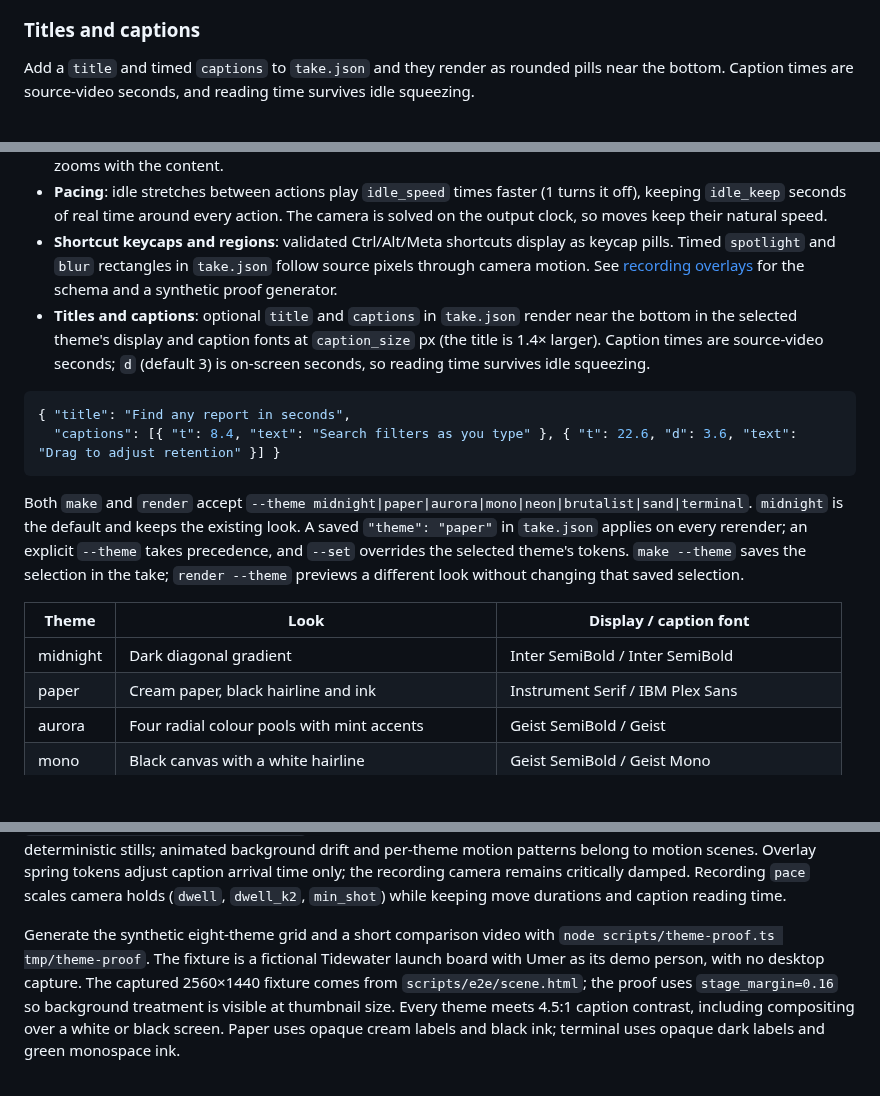
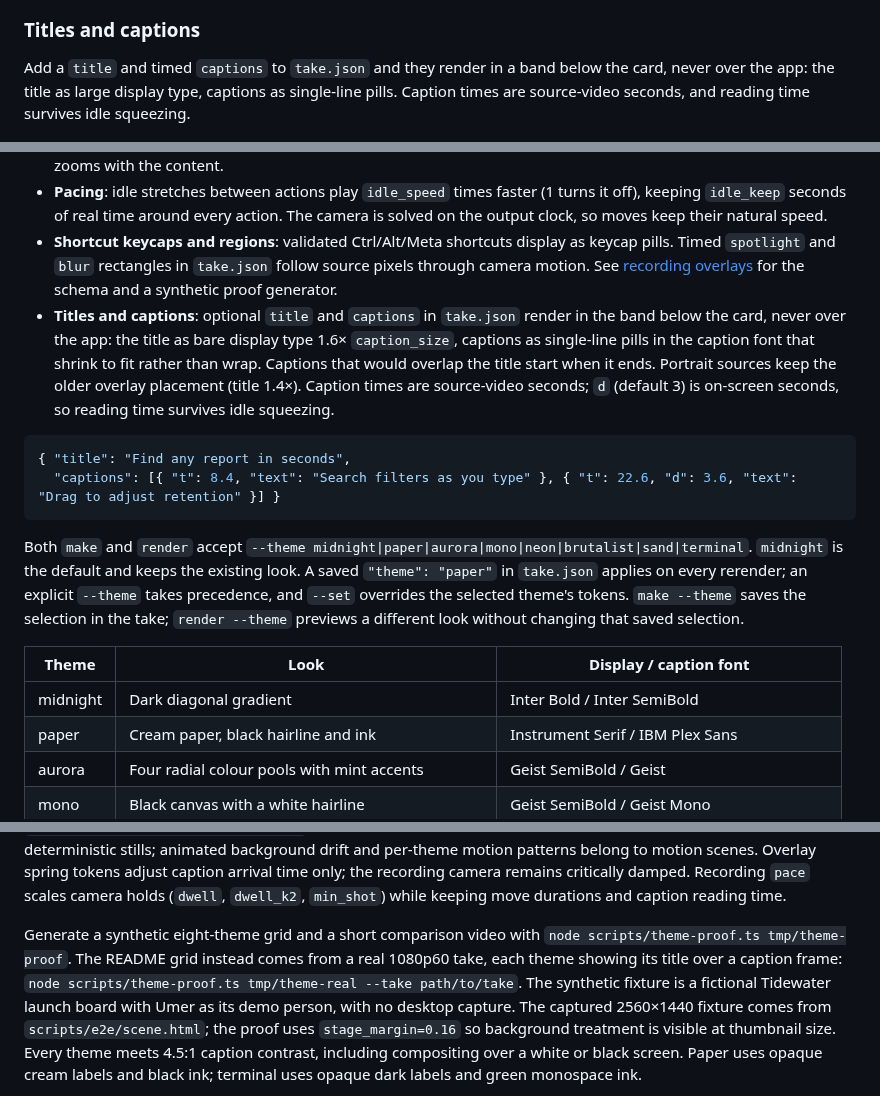
Before and after one commit to umeranjum17/takeone, a Markdown page: README.md, 3 parts joined by grey strips. Drawn GitHub-style; blank space fills up the shorter version.

````diff
--- a/README.md
+++ b/README.md
@@ -68,7 +68,7 @@ Zoom defaults to native source pixels (1.0×), and the camera path runs through
 
 ### Titles and captions
 
-Add a `title` and timed `captions` to `take.json` and they render as rounded pills near the bottom. Caption times are source-video seconds, and reading time survives idle squeezing.
+Add a `title` and timed `captions` to `take.json` and they render in a band below the card, never over the app: the title as large display type, captions as single-line pills. Caption times are source-video seconds, and reading time survives idle squeezing.
 
 <p align="center">
   <picture><source srcset="docs/assets/readme/captions.webp" type="image/webp"><img src="docs/assets/readme/captions.jpg" alt="A synthetic analytics app zoomed on a Churn analysis draft panel while its Retention slider is dragged, with the caption pill Drag to adjust retention below it" width="720" /></picture>
@@ -301,7 +301,7 @@ Every render uses the same stage, all local ffmpeg/libass work at zero token cos
 - **Clicks**: every click and drag press gets a press dot and an expanding `accent` ring with a white halo, lasting `ripple_ms` (0 turns it off) and growing to `ripple_r` output px at rest. The ripple is drawn in source space, so it zooms with the content.
 - **Pacing**: idle stretches between actions play `idle_speed` times faster (1 turns it off), keeping `idle_keep` seconds of real time around every action. The camera is solved on the output clock, so moves keep their natural speed.
 - **Shortcut keycaps and regions**: validated Ctrl/Alt/Meta shortcuts display as keycap pills. Timed `spotlight` and `blur` rectangles in `take.json` follow source pixels through camera motion. See [recording overlays](docs/overlays.md) for the schema and a synthetic proof generator.
-- **Titles and captions**: optional `title` and `captions` in `take.json` render near the bottom in the selected theme's display and caption fonts at `caption_size` px (the title is 1.4× larger). Caption times are source-video seconds; `d` (default 3) is on-screen seconds, so reading time survives idle squeezing.
+- **Titles and captions**: optional `title` and `captions` in `take.json` render in the band below the card, never over the app: the title as bare display type 1.6× `caption_size`, captions as single-line pills in the caption font that shrink to fit rather than wrap. Captions that would overlap the title start when it ends. Portrait sources keep the older overlay placement (title 1.4×). Caption times are source-video seconds; `d` (default 3) is on-screen seconds, so reading time survives idle squeezing.
 
 ```json
 { "title": "Find any report in seconds",
@@ -317,7 +317,7 @@ changing that saved selection.
 
 | Theme | Look | Display / caption font |
 |---|---|---|
-| midnight | Dark diagonal gradient | Inter SemiBold / Inter SemiBold |
+| midnight | Dark diagonal gradient | Inter Bold / Inter SemiBold |
 | paper | Cream paper, black hairline and ink | Instrument Serif / IBM Plex Sans |
 | aurora | Four radial colour pools with mint accents | Geist SemiBold / Geist |
 | mono | Black canvas with a white hairline | Geist SemiBold / Geist Mono |
@@ -350,8 +350,10 @@ Overlay spring tokens adjust caption arrival time only; the recording camera
 remains critically damped. Recording `pace` scales camera holds (`dwell`,
 `dwell_k2`, `min_shot`) while keeping move durations and caption reading time.
 
-Generate the synthetic eight-theme grid and a short comparison video with
-`node scripts/theme-proof.ts tmp/theme-proof`. The fixture is a fictional
+Generate a synthetic eight-theme grid and a short comparison video with
+`node scripts/theme-proof.ts tmp/theme-proof`. The README grid instead comes
+from a real 1080p60 take, each theme showing its title over a caption frame:
+`node scripts/theme-proof.ts tmp/theme-real --take path/to/take`. The synthetic fixture is a fictional
 Tidewater launch board with Umer as its demo person, with no desktop capture.
 The captured 2560×1440 fixture comes from `scripts/e2e/scene.html`; the proof
 uses `stage_margin=0.16` so background treatment is visible at thumbnail size.
````
Also changed, not shown: other parts of README.md (+1 -1 lines), docs/assets/themes/takeone-themes-after.png, docs/assets/themes/takeone-themes-before.png, 16 other files.
